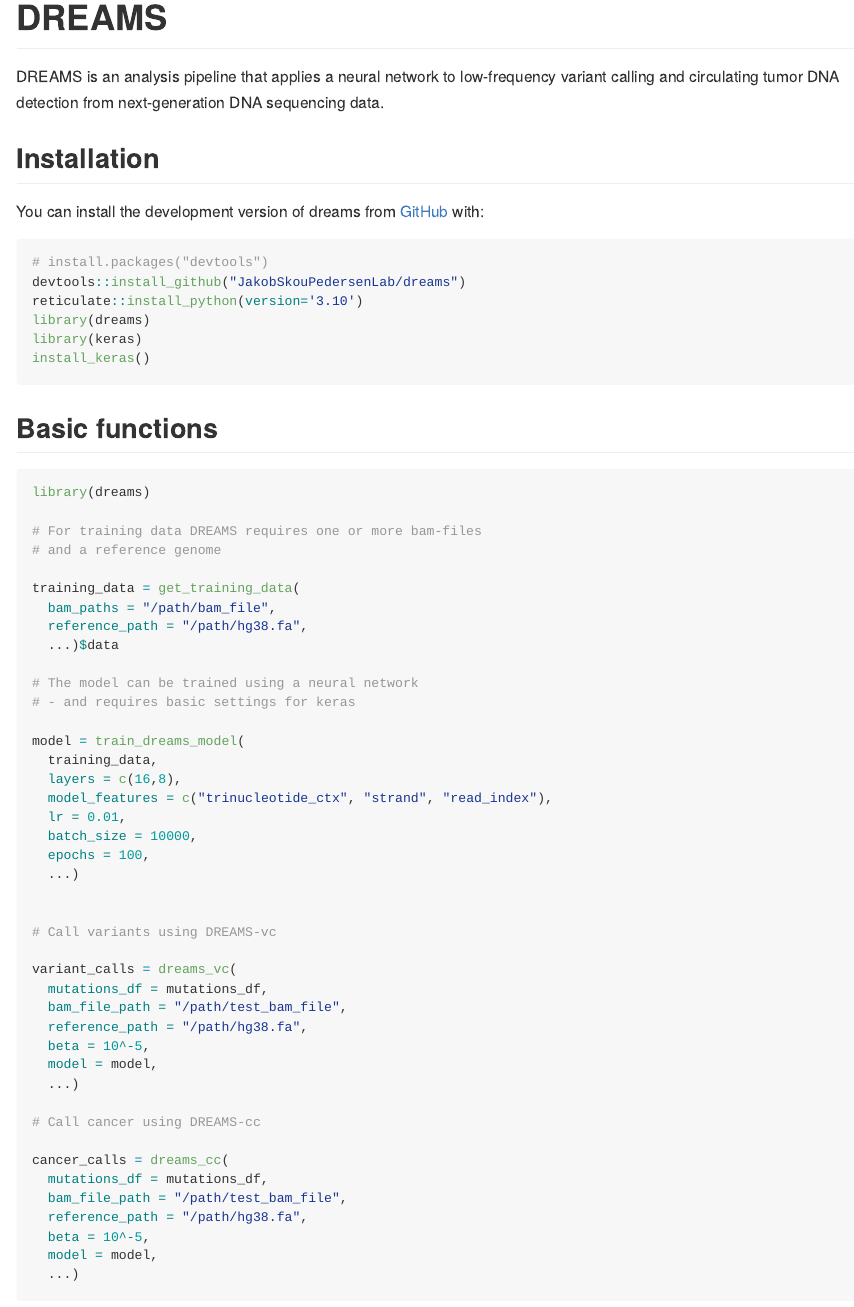
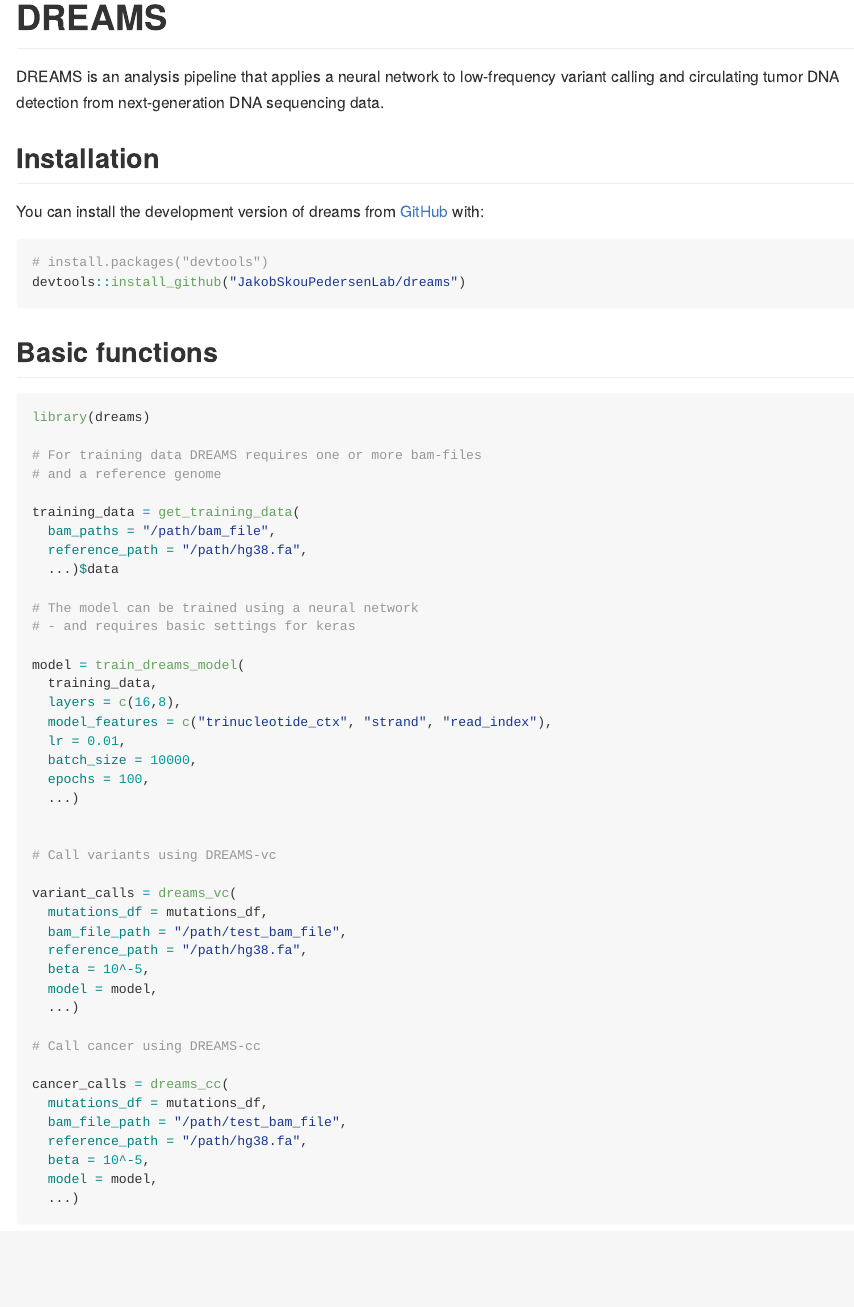
Before and after one commit to JakobSkouPedersenLab/dreams, an R Markdown document (README.Rmd): the page in a window 1100 px wide, from its top. The pictures show the output file README.md that the author committed with the source, drawn offline in the style of GitHub; badge pictures from the web are left out.

Commit message:
changed installation

````diff
--- a/README.Rmd
+++ b/README.Rmd
@@ -32,10 +32,6 @@ You can install the development version of dreams from [GitHub](https://github.c
 ``` r
 # install.packages("devtools")
 devtools::install_github("JakobSkouPedersenLab/dreams")
-reticulate::install_python(version='3.10')
-library(dreams)
-library(keras)
-install_keras()
 ```
 
 ## Basic functions
````
Also changed, not shown: README.md, 2 other files.
